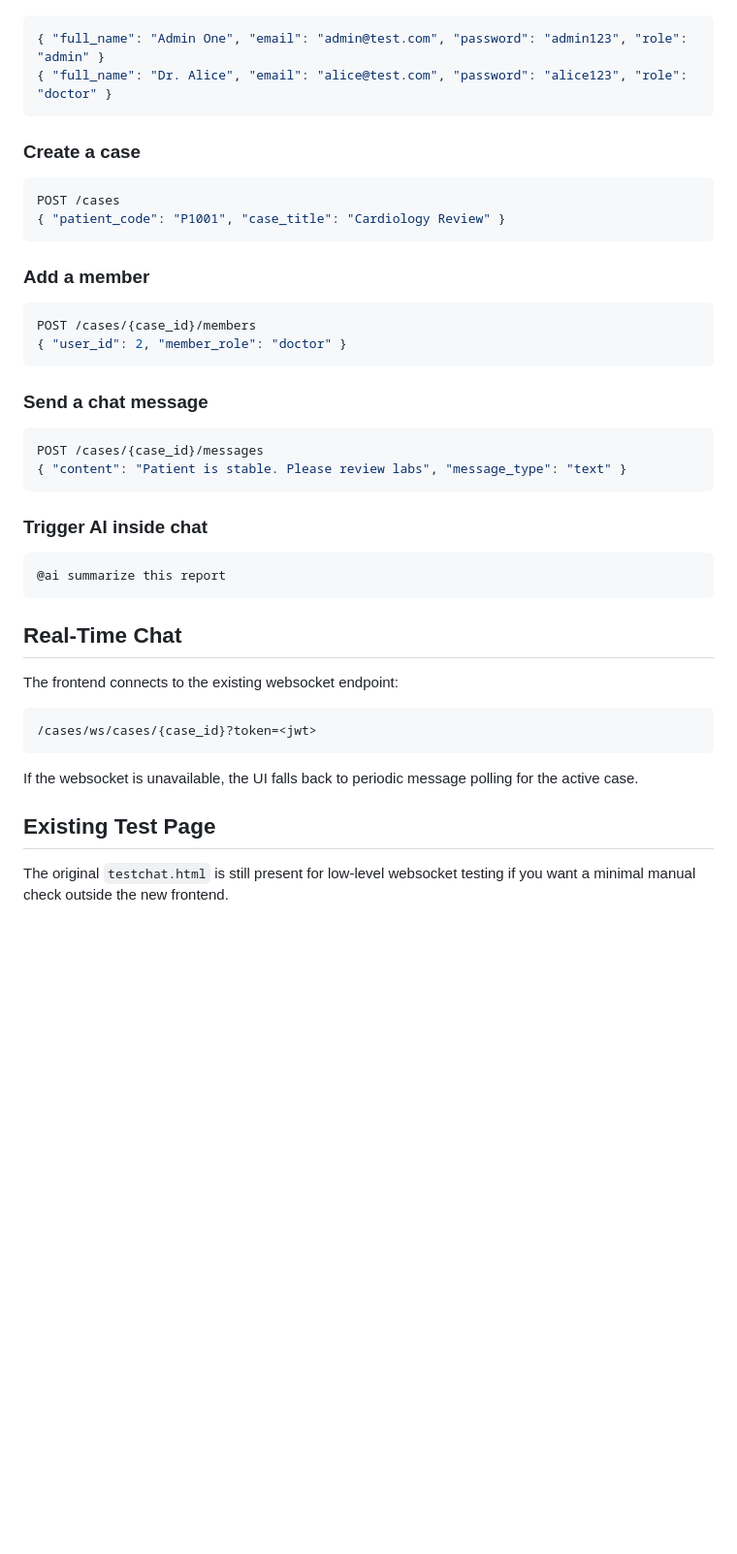
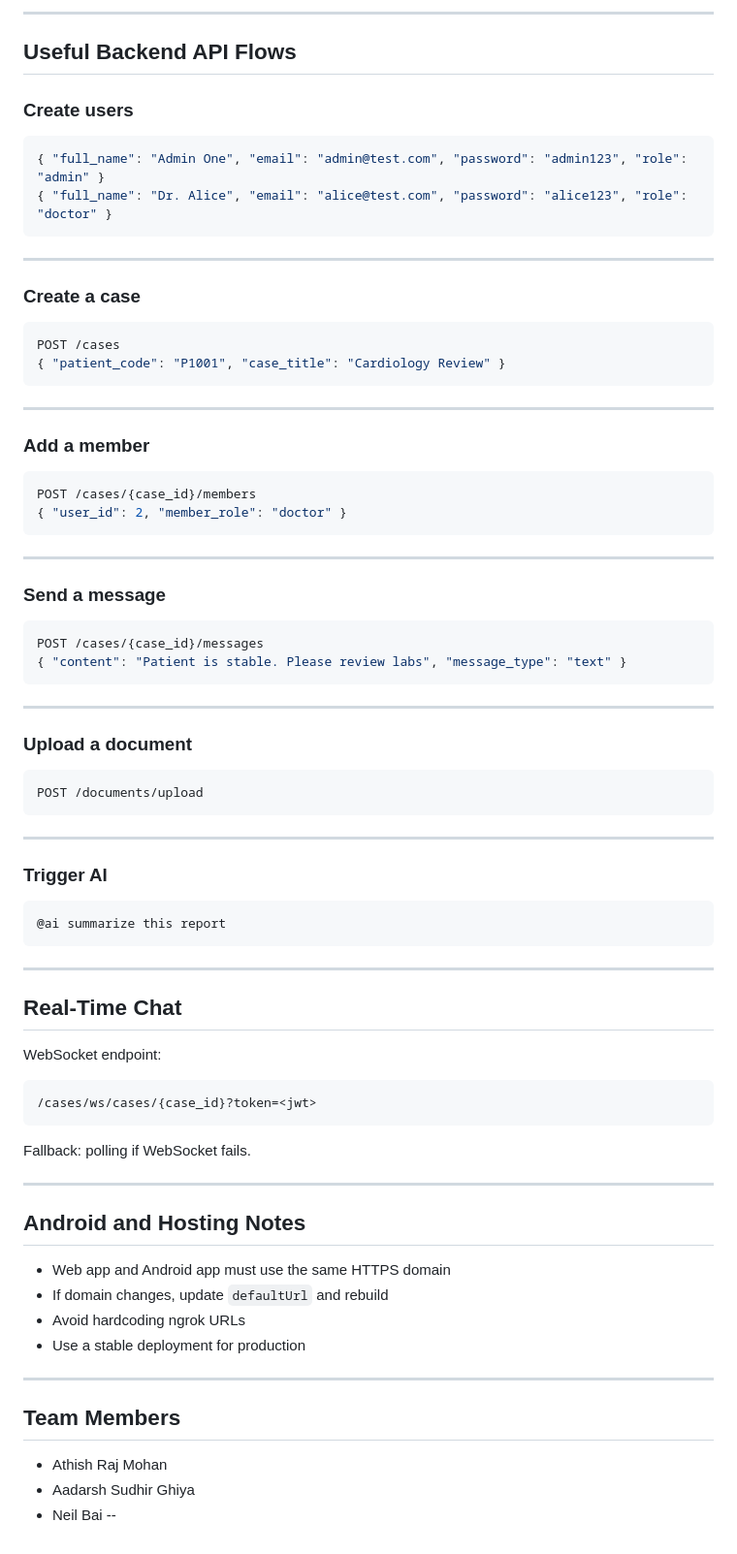
Before and after one commit to ATHISH-RAJ-MOHAN/AI-Patient-Case-Collaboration-System, a Markdown page: README.md, the part around one of its changes. Shown at 97% size. Drawn GitHub-style; blank space fills up the shorter version.

````diff
--- a/README.md
+++ b/README.md
@@ -127,8 +256,15 @@ uvicorn app.main:app --reload --host 127.0.0.1 --port 8000
+---
+
+## Useful Backend API Flows
+
+### Create users
 
 ```json
 { "full_name": "Admin One", "email": "admin@test.com", "password": "admin123", "role": "admin" }
 { "full_name": "Dr. Alice", "email": "alice@test.com", "password": "alice123", "role": "doctor" }
 ```
+
+---
 
 ### Create a case
 
@@ -137,6 +273,8 @@ POST /cases
 { "patient_code": "P1001", "case_title": "Cardiology Review" }
 ```
 
+---
+
 ### Add a member
 
 ```json
@@ -144,29 +282,56 @@ POST /cases/{case_id}/members
 { "user_id": 2, "member_role": "doctor" }
 ```
 
-### Send a chat message
+---
+
+### Send a message
 
 ```json
 POST /cases/{case_id}/messages
 { "content": "Patient is stable. Please review labs", "message_type": "text" }
 ```
 
-### Trigger AI inside chat
+---
+
+### Upload a document
+
+```json
+POST /documents/upload
+```
+
+---
+
+### Trigger AI
 
 ```text
 @ai summarize this report
 ```
 
+---
+
 ## Real-Time Chat
 
-The frontend connects to the existing websocket endpoint:
+WebSocket endpoint:
 
 ```text
 /cases/ws/cases/{case_id}?token=<jwt>
 ```
 
-If the websocket is unavailable, the UI falls back to periodic message polling for the active case.
+Fallback: polling if WebSocket fails.
 
-## Existing Test Page
+---
 
-The original `testchat.html` is still present for low-level websocket testing if you want a minimal manual check outside the new frontend.
+## Android and Hosting Notes
+
+* Web app and Android app must use the same HTTPS domain
+* If domain changes, update `defaultUrl` and rebuild
+* Avoid hardcoding ngrok URLs
+* Use a stable deployment for production
+
+---
+## Team Members
+
+- Athish Raj Mohan
+- Aadarsh Sudhir Ghiya
+- Neil Bai
+--
````
Also changed, not shown: other parts of README.md (+165 -36 lines).
